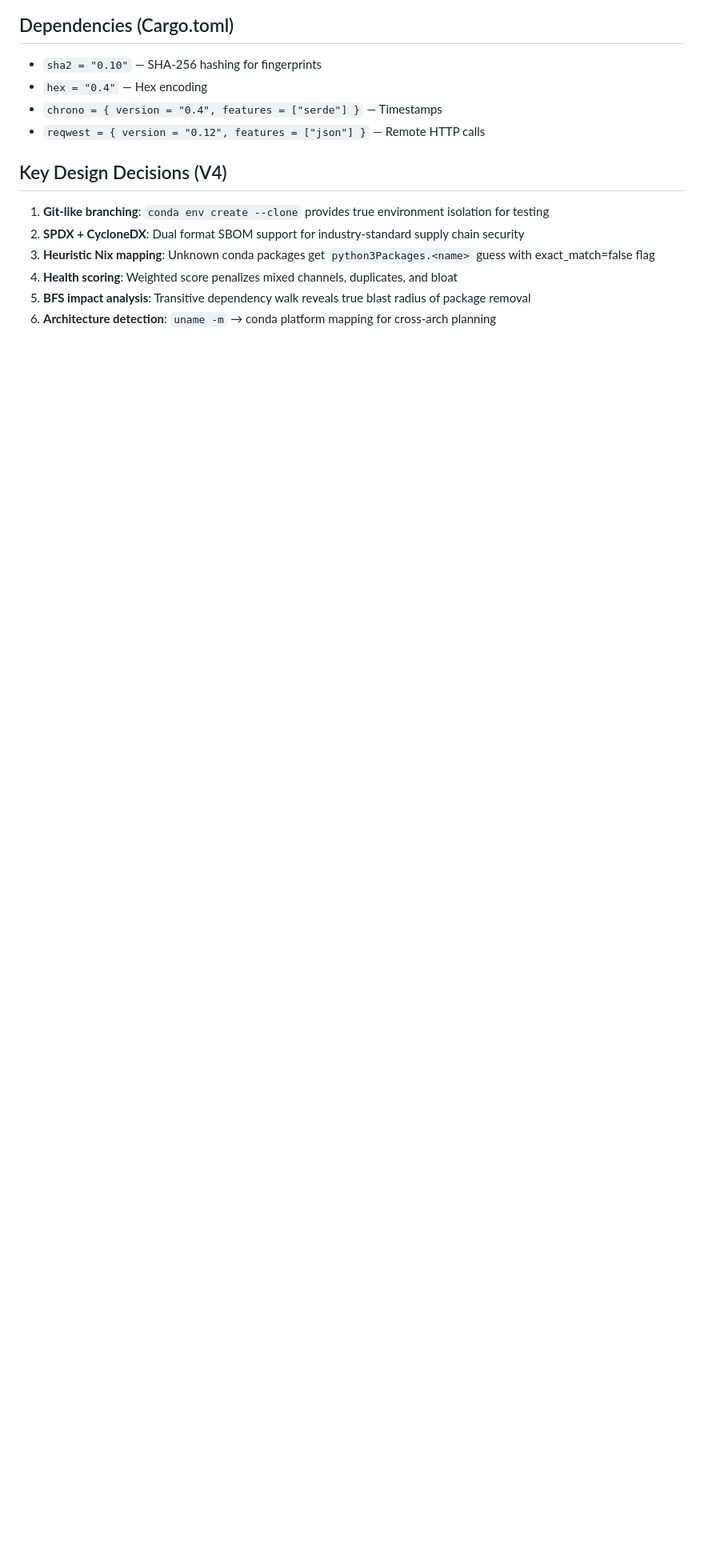
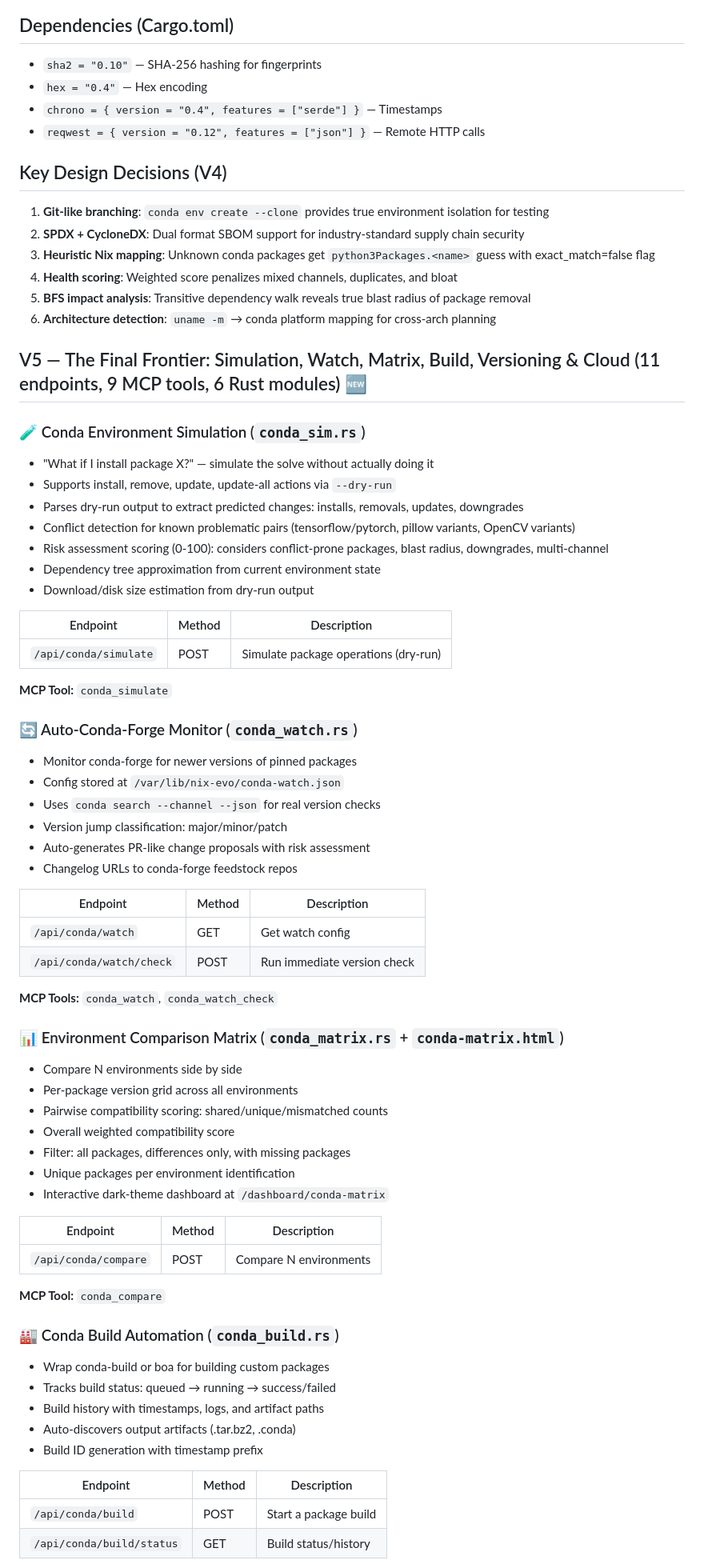
Before and after one commit to ampresent/openclaw-workspace, a Markdown page: CONDA-INTEGRATION.md, the part around one of its changes. Shown at 80% size. GitHub-like rendering; blank space fills up the shorter version.

Commit message:
docs: V5 comprehensive update — 55 endpoints, 50 MCP tools, 28 Rust modules
Full V5 documentation covering simulation, watch, matrix, build, versioning, cloud sync

```diff
--- a/CONDA-INTEGRATION.md
+++ b/CONDA-INTEGRATION.md
@@ -276,3 +276,63 @@ Full conda/micromamba environment management integrated into nix-evo-agent (Rust
 4. **Health scoring**: Weighted score penalizes mixed channels, duplicates, and bloat
 5. **BFS impact analysis**: Transitive dependency walk reveals true blast radius of package removal
 6. **Architecture detection**: `uname -m` → conda platform mapping for cross-arch planning
+
+## V5 — The Final Frontier: Simulation, Watch, Matrix, Build, Versioning & Cloud (11 endpoints, 9 MCP tools, 6 Rust modules) 🆕
+
+### 🧪 Conda Environment Simulation (`conda_sim.rs`)
+- "What if I install package X?" — simulate the solve without actually doing it
+- Supports install, remove, update, update-all actions via `--dry-run`
+- Parses dry-run output to extract predicted changes: installs, removals, updates, downgrades
+- Conflict detection for known problematic pairs (tensorflow/pytorch, pillow variants, OpenCV variants)
+- Risk assessment scoring (0-100): considers conflict-prone packages, blast radius, downgrades, multi-channel
+- Dependency tree approximation from current environment state
+- Download/disk size estimation from dry-run output
+
+| Endpoint | Method | Description |
+|---|---|---|
+| `/api/conda/simulate` | POST | Simulate package operations (dry-run) |
+
+**MCP Tool:** `conda_simulate`
+
+### 🔄 Auto-Conda-Forge Monitor (`conda_watch.rs`)
+- Monitor conda-forge for newer versions of pinned packages
+- Config stored at `/var/lib/nix-evo/conda-watch.json`
+- Uses `conda search --channel --json` for real version checks
+- Version jump classification: major/minor/patch
+- Auto-generates PR-like change proposals with risk assessment
+- Changelog URLs to conda-forge feedstock repos
+
+| Endpoint | Method | Description |
+|---|---|---|
+| `/api/conda/watch` | GET | Get watch config |
+| `/api/conda/watch/check` | POST | Run immediate version check |
+
+**MCP Tools:** `conda_watch`, `conda_watch_check`
+
+### 📊 Environment Comparison Matrix (`conda_matrix.rs` + `conda-matrix.html`)
+- Compare N environments side by side
+- Per-package version grid across all environments
+- Pairwise compatibility scoring: shared/unique/mismatched counts
+- Overall weighted compatibility score
+- Filter: all packages, differences only, with missing packages
+- Unique packages per environment identification
+- Interactive dark-theme dashboard at `/dashboard/conda-matrix`
+
+| Endpoint | Method | Description |
+|---|---|---|
+| `/api/conda/compare` | POST | Compare N environments |
+
+**MCP Tool:** `conda_compare`
+
+### 🏭 Conda Build Automation (`conda_build.rs`)
+- Wrap conda-build or boa for building custom packages
+- Tracks build status: queued → running → success/failed
+- Build history with timestamps, logs, and artifact paths
+- Auto-discovers output artifacts (.tar.bz2, .conda)
+- Build ID generation with timestamp prefix
+
+| Endpoint | Method | Description |
+|---|---|---|
+| `/api/conda/build` | POST | Start a package build |
+| `/api/conda/build/status` | GET | Build status/history |
+
```
Also changed, not shown: other parts of CONDA-INTEGRATION.md (+68 -0 lines).
